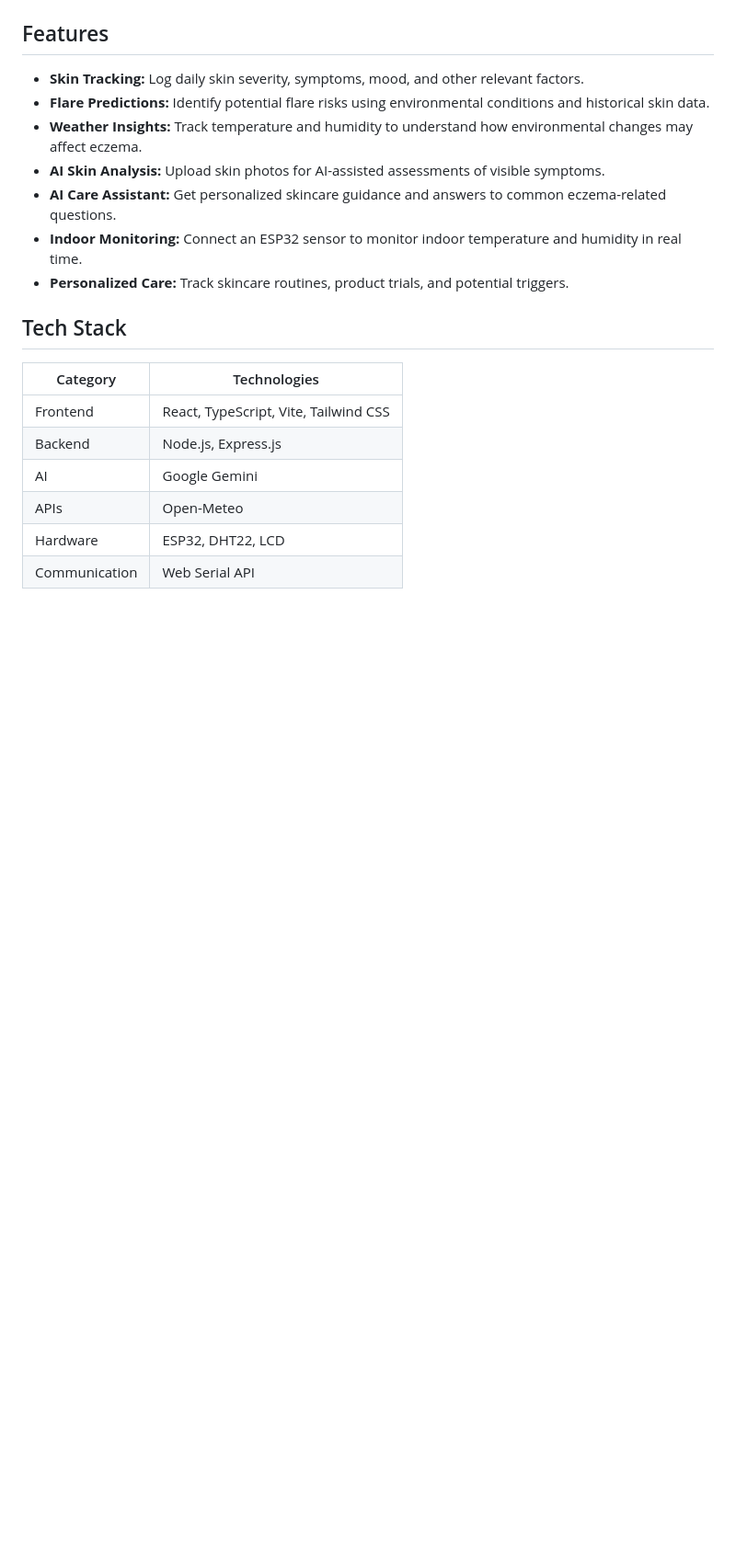
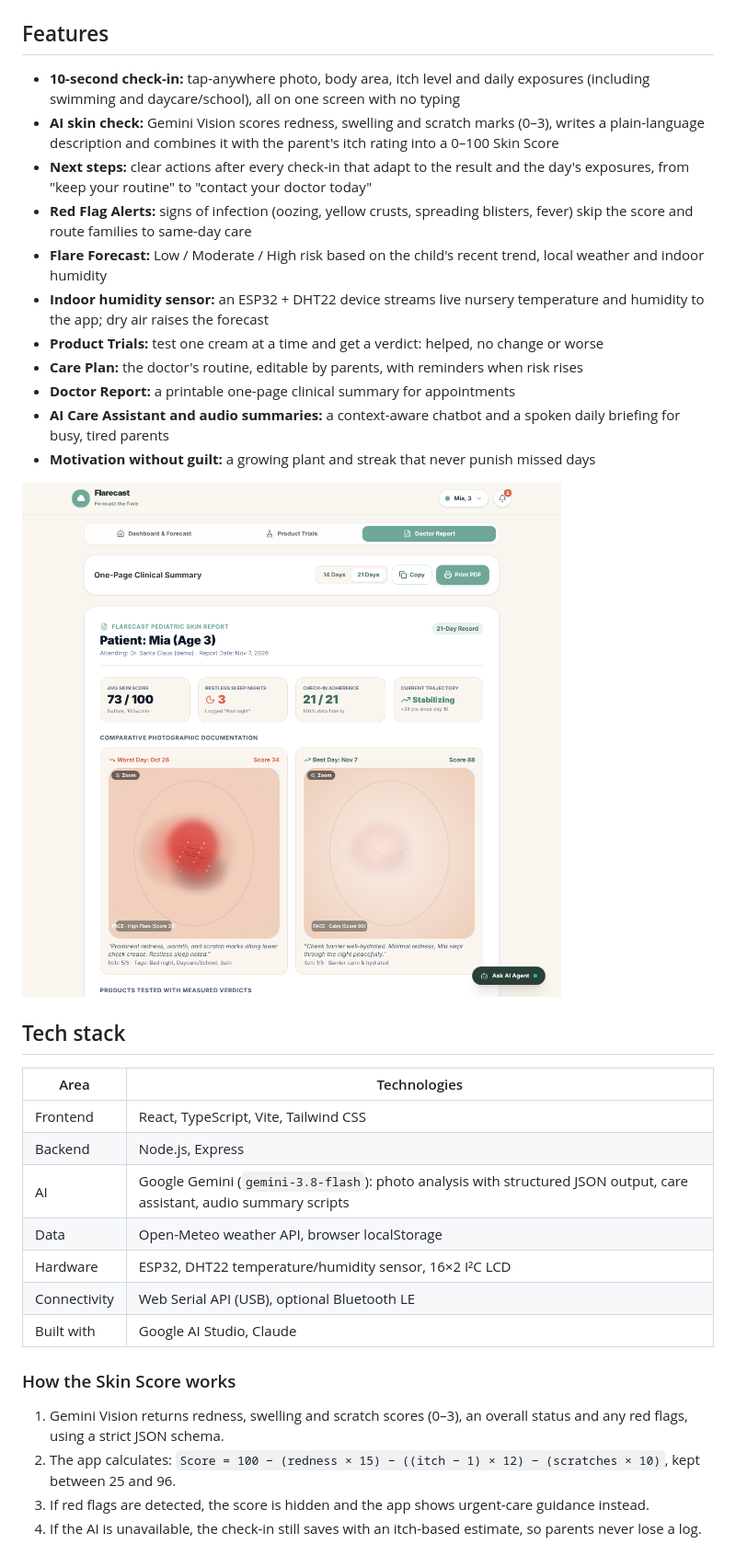
Before and after one commit to lilylu125/flarecast, a Markdown page: README.md, the part around one of its changes. Shown at 92% size. GitHub-like rendering; pictures changed too: docs/doctor-report.png (added); blank space fills up the shorter version.

Commit message:
Add project README with screenshots, award and setup; remove stray zip
Co-Authored-By: Claude Opus 5.5 <noreply@anthropic.com>
Claude-Session: https://claude.ai/code/session_01C9bHYXKH9HKeS7PpXAJHu8

```diff
--- a/README.md
+++ b/README.md
@@ -5,21 +42,36 @@ Flarecast helps parents better understand and manage their child's eczema by tra
 
 ## Features
 
-- **Skin Tracking:** Log daily skin severity, symptoms, mood, and other relevant factors.
-- **Flare Predictions:** Identify potential flare risks using environmental conditions and historical skin data.
-- **Weather Insights:** Track temperature and humidity to understand how environmental changes may affect eczema.
-- **AI Skin Analysis:** Upload skin photos for AI-assisted assessments of visible symptoms.
-- **AI Care Assistant:** Get personalized skincare guidance and answers to common eczema-related questions.
-- **Indoor Monitoring:** Connect an ESP32 sensor to monitor indoor temperature and humidity in real time.
-- **Personalized Care:** Track skincare routines, product trials, and potential triggers.
+- **10-second check-in:** tap-anywhere photo, body area, itch level and daily exposures (including swimming and daycare/school), all on one screen with no typing
+- **AI skin check:** Gemini Vision scores redness, swelling and scratch marks (0–3), writes a plain-language description and combines it with the parent's itch rating into a 0–100 Skin Score
+- **Next steps:** clear actions after every check-in that adapt to the result and the day's exposures, from "keep your routine" to "contact your doctor today"
+- **Red Flag Alerts:** signs of infection (oozing, yellow crusts, spreading blisters, fever) skip the score and route families to same-day care
+- **Flare Forecast:** Low / Moderate / High risk based on the child's recent trend, local weather and indoor humidity
+- **Indoor humidity sensor:** an ESP32 + DHT22 device streams live nursery temperature and humidity to the app; dry air raises the forecast
+- **Product Trials:** test one cream at a time and get a verdict: helped, no change or worse
+- **Care Plan:** the doctor's routine, editable by parents, with reminders when risk rises
+- **Doctor Report:** a printable one-page clinical summary for appointments
+- **AI Care Assistant and audio summaries:** a context-aware chatbot and a spoken daily briefing for busy, tired parents
+- **Motivation without guilt:** a growing plant and streak that never punish missed days
 
-## Tech Stack
+![Doctor report](docs/doctor-report.png)
 
-| Category | Technologies |
+## Tech stack
+
+| Area | Technologies |
 |---|---|
 | Frontend | React, TypeScript, Vite, Tailwind CSS |
-| Backend | Node.js, Express.js |
-| AI | Google Gemini |
-| APIs | Open-Meteo |
-| Hardware | ESP32, DHT22, LCD |
-| Communication | Web Serial API |
+| Backend | Node.js, Express |
+| AI | Google Gemini (`gemini-3.8-flash`): photo analysis with structured JSON output, care assistant, audio summary scripts |
+| Data | Open-Meteo weather API, browser localStorage |
+| Hardware | ESP32, DHT22 temperature/humidity sensor, 16×2 I²C LCD |
+| Connectivity | Web Serial API (USB), optional Bluetooth LE |
+| Built with | Google AI Studio, Claude |
+
+### How the Skin Score works
+
+1. Gemini Vision returns redness, swelling and scratch scores (0–3), an overall status and any red flags, using a strict JSON schema.
+2. The app calculates: `Score = 100 − (redness × 15) − ((itch − 1) × 12) − (scratches × 10)`, kept between 25 and 96.
+3. If red flags are detected, the score is hidden and the app shows urgent-care guidance instead.
+4. If the AI is unavailable, the check-in still saves with an itch-based estimate, so parents never lose a log.
+
```
Also changed, not shown: other parts of README.md (+77 -3 lines), docs/checkin.png (added), docs/dashboard.png (added), docs/logo.png (added), 1 other file.
